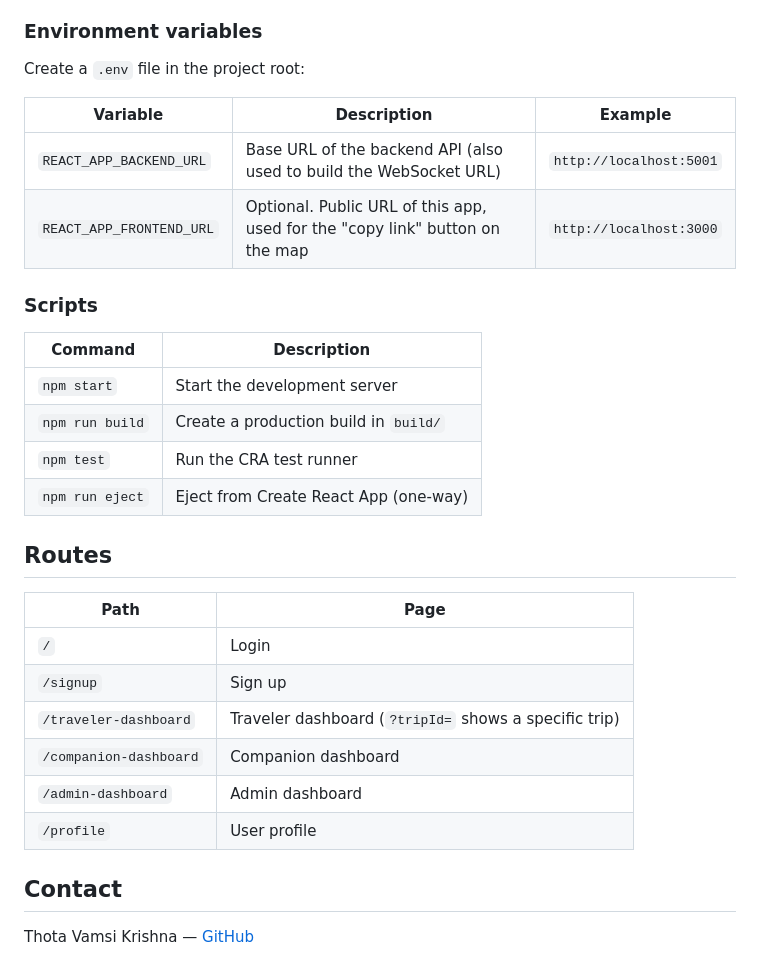
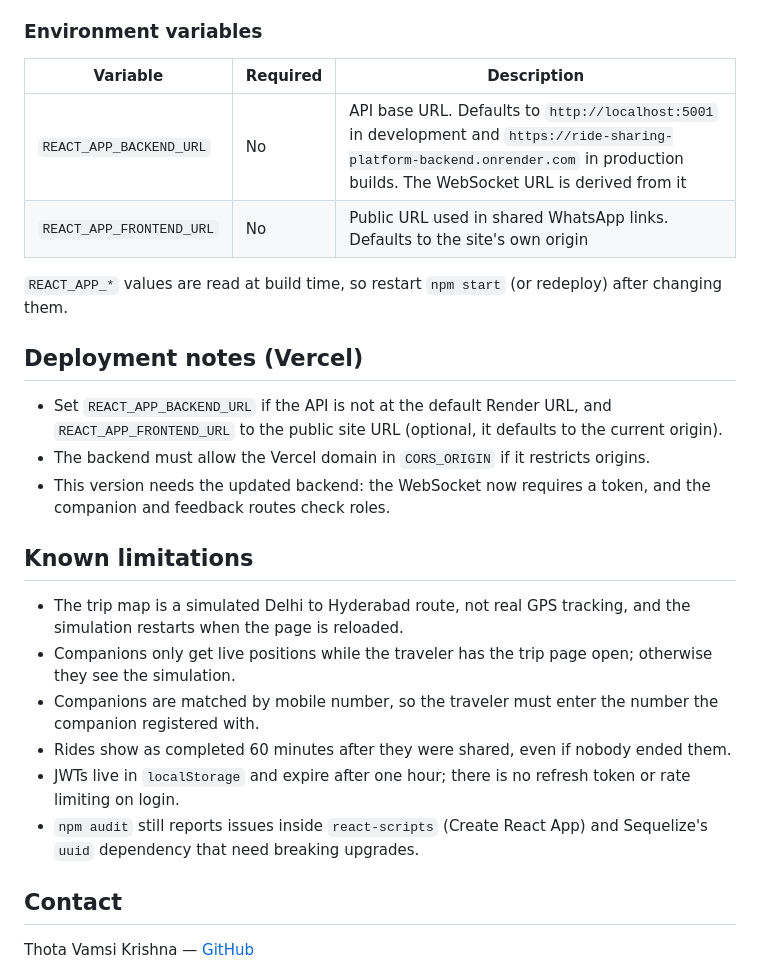
Before and after one commit to VamsiKrishnaThota03/ride-sharing-platform-frontend, a Markdown page: README.md, the part around one of its changes. Rendered like a GitHub page.

```diff
--- a/README.md
+++ b/README.md
@@ -94,32 +118,28 @@ npm start          # http://localhost:3000
 
 ### Environment variables
 
-Create a `.env` file in the project root:
+| Variable | Required | Description |
+|----------|----------|-------------|
+| `REACT_APP_BACKEND_URL` | No | API base URL. Defaults to `http://localhost:5001` in development and `https://ride-sharing-platform-backend.onrender.com` in production builds. The WebSocket URL is derived from it |
+| `REACT_APP_FRONTEND_URL` | No | Public URL used in shared WhatsApp links. Defaults to the site's own origin |
 
-| Variable | Description | Example |
-|----------|-------------|---------|
-| `REACT_APP_BACKEND_URL` | Base URL of the backend API (also used to build the WebSocket URL) | `http://localhost:5001` |
-| `REACT_APP_FRONTEND_URL` | Optional. Public URL of this app, used for the "copy link" button on the map | `http://localhost:3000` |
+`REACT_APP_*` values are read at build time, so restart `npm start` (or redeploy) after changing them.
 
-### Scripts
+## Deployment notes (Vercel)
 
-| Command | Description |
-|---------|-------------|
-| `npm start` | Start the development server |
-| `npm run build` | Create a production build in `build/` |
-| `npm test` | Run the CRA test runner |
-| `npm run eject` | Eject from Create React App (one-way) |
+- Set `REACT_APP_BACKEND_URL` if the API is not at the default Render URL, and `REACT_APP_FRONTEND_URL` to the public site URL (optional, it defaults to the current origin).
+- The backend must allow the Vercel domain in `CORS_ORIGIN` if it restricts origins.
+- This version needs the updated backend: the WebSocket now requires a token, and the companion and feedback routes check roles.
 
-## Routes
+## Known limitations
 
-| Path | Page |
-|------|------|
-| `/` | Login |
-| `/signup` | Sign up |
-| `/traveler-dashboard` | Traveler dashboard (`?tripId=` shows a specific trip) |
-| `/companion-dashboard` | Companion dashboard |
-| `/admin-dashboard` | Admin dashboard |
-| `/profile` | User profile |
+- The trip map is a simulated Delhi to Hyderabad route, not real GPS tracking, and the simulation restarts when the page is reloaded.
+- Companions only get live positions while the traveler has the trip page open; otherwise they see the simulation.
+- Companions are matched by mobile number, so the traveler must enter the number the companion registered with.
+- Rides show as completed 60 minutes after they were shared, even if nobody ended them.
+- JWTs live in `localStorage` and expire after one hour; there is no refresh token or rate limiting on login.
+- `npm audit` still reports issues inside `react-scripts` (Create React App) and Sequelize's `uuid` dependency that need breaking upgrades.
+
 
 ## Contact
 
```
Also changed, not shown: other parts of README.md (+67 -43 lines), docs/screenshots/admin-feedback.png (added), docs/screenshots/companion-dashboard.png (added), docs/screenshots/login.png (added), docs/screenshots/traveler-dashboard.png (added).
